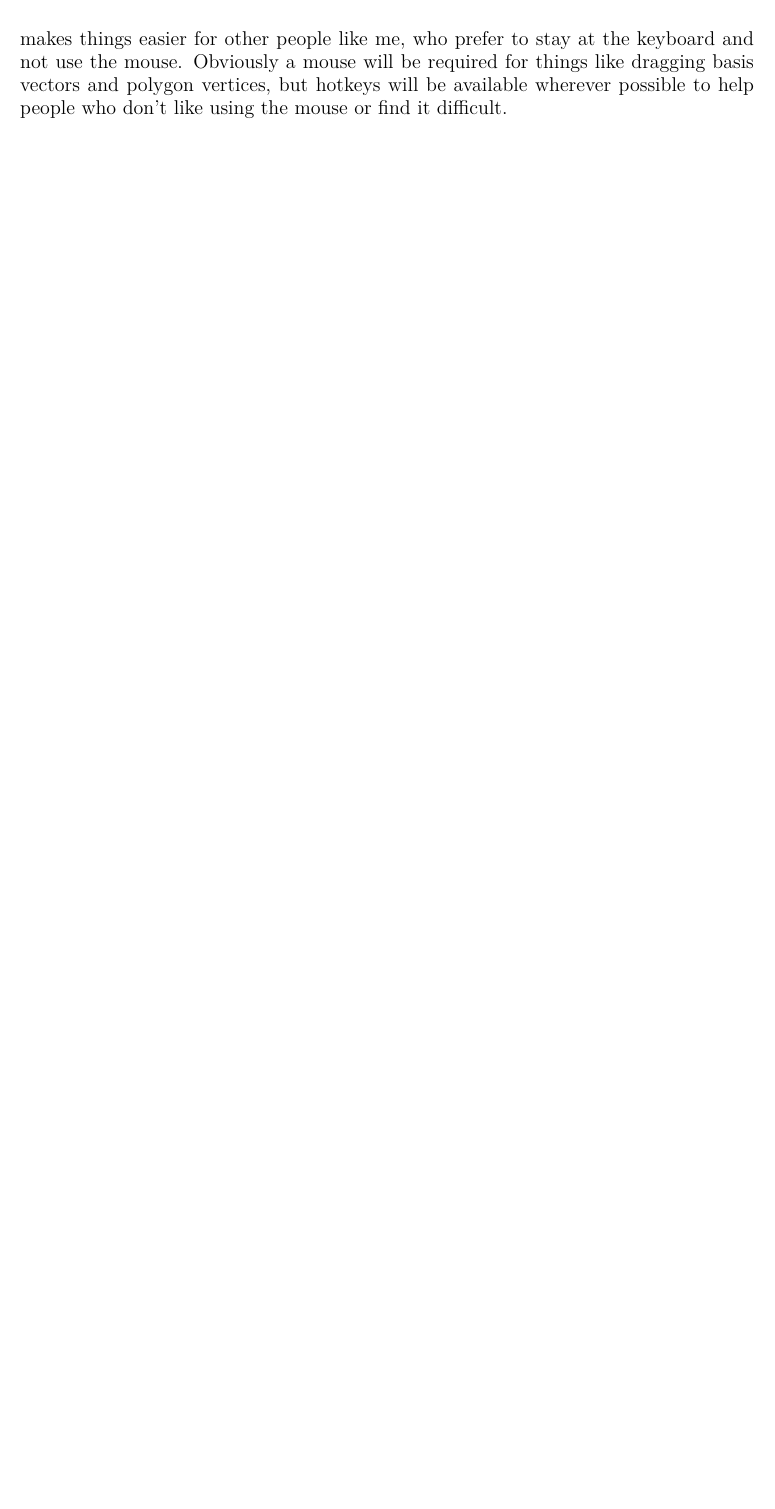
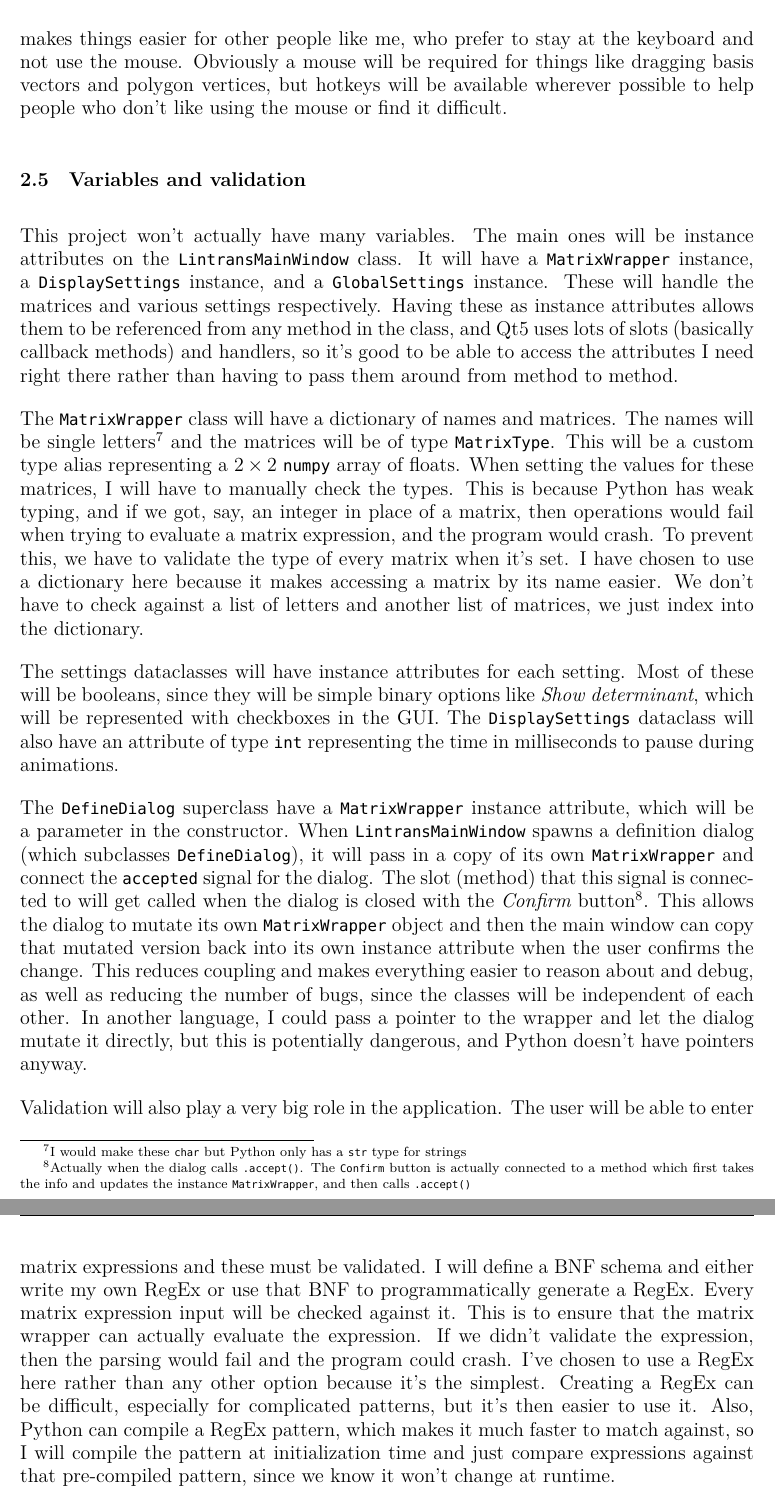
Before and after one commit to DoctorDalek1963/lintrans, a LaTeX document (main.tex, which reads sections/design.tex): part of page 16 of 17 before the commit and two parts of pages 16 and 17 of 18 after it, the two joined at a grey line, cut so that both start at the same text, the shorter picture padded with empty space. Compiled offline with XeLaTeX; a missing font is replaced by an installed copy or a similar font.

Commit message:
Add 2.5 - Variables and validation

```diff
--- a/sections/design.tex
+++ b/sections/design.tex
@@ -128,4 +128,20 @@ The layout of my app will be self-consistent and follow standard conventions. I
 
 I will also have hotkeys for everything that can have hotkeys - buttons, checkboxes, etc. This makes my life easier, since I'm used to having hotkeys for everything, and thus makes the app faster to test because I don't need to click everything. This also makes things easier for other people like me, who prefer to stay at the keyboard and not use the mouse. Obviously a mouse will be required for things like dragging basis vectors and polygon vertices, but hotkeys will be available wherever possible to help people who don't like using the mouse or find it difficult.
 
+\subsection{Variables and validation\label{subsection:variables-and-validation}}
+
+This project won't actually have many variables. The main ones will be instance attributes on the \texttt{LintransMainWindow} class. It will have a \texttt{MatrixWrapper} instance, a \texttt{DisplaySettings} instance, and a \texttt{GlobalSettings} instance. These will handle the matrices and various settings respectively. Having these as instance attributes allows them to be referenced from any method in the class, and Qt5 uses lots of slots (basically callback methods) and handlers, so it's good to be able to access the attributes I need right there rather than having to pass them around from method to method.
+
+The \texttt{MatrixWrapper} class will have a dictionary of names and matrices. The names will be single letters\footnote{I would make these \texttt{char} but Python only has a \texttt{str} type for strings} and the matrices will be of type \texttt{MatrixType}. This will be a custom type alias representing a $2 \times 2$ \texttt{numpy} array of floats. When setting the values for these matrices, I will have to manually check the types. This is because Python has weak typing, and if we got, say, an integer in place of a matrix, then operations would fail when trying to evaluate a matrix expression, and the program would crash. To prevent this, we have to validate the type of every matrix when it's set. I have chosen to use a dictionary here because it makes accessing a matrix by its name easier. We don't have to check against a list of letters and another list of matrices, we just index into the dictionary.
+
+The settings dataclasses will have instance attributes for each setting. Most of these will be booleans, since they will be simple binary options like \textit{Show determinant}, which will be represented with checkboxes in the GUI. The \texttt{DisplaySettings} dataclass will also have an attribute of type \texttt{int} representing the time in milliseconds to pause during animations.
+
+The \texttt{DefineDialog} superclass have a \texttt{MatrixWrapper} instance attribute, which will be a parameter in the constructor. When \texttt{LintransMainWindow} spawns a definition dialog (which subclasses \texttt{DefineDialog}), it will pass in a copy of its own \texttt{MatrixWrapper} and connect the \texttt{accepted} signal for the dialog. The slot (method) that this signal is connected to will get called when the dialog is closed with the \textit{Confirm} button\footnote{Actually when the dialog calls \texttt{.accept()}. The \texttt{Confirm} button is actually connected to a method which first takes the info and updates the instance \texttt{MatrixWrapper}, and then calls \texttt{.accept()}}. This allows the dialog to mutate its own \texttt{MatrixWrapper} object and then the main window can copy that mutated version back into its own instance attribute when the user confirms the change. This reduces coupling and makes everything easier to reason about and debug, as well as reducing the number of bugs, since the classes will be independent of each other. In another language, I could pass a pointer to the wrapper and let the dialog mutate it directly, but this is potentially dangerous, and Python doesn't have pointers anyway.
+
+Validation will also play a very big role in the application. The user will be able to enter matrix expressions and these must be validated. I will define a BNF schema and either write my own RegEx or use that BNF to programmatically generate a RegEx. Every matrix expression input will be checked against it. This is to ensure that the matrix wrapper can actually evaluate the expression. If we didn't validate the expression, then the parsing would fail and the program could crash. I've chosen to use a RegEx here rather than any other option because it's the simplest. Creating a RegEx can be difficult, especially for complicated patterns, but it's then easier to use it. Also, Python can compile a RegEx pattern, which makes it much faster to match against, so I will compile the pattern at initialization time and just compare expressions against that pre-compiled pattern, since we know it won't change at runtime.
+
+Additionally, the buttons to render and animate the current matrix expression will only be enabled when the expression is valid. Textboxes in Qt5 emit a \texttt{textChanged} signal, which can be connected to a slot. This is just a method that gets called whenever the text in the textbox is changed, so I can use this method to validate the input and update the buttons accordingly. An empty string will count as invalid, so the buttons will be disabled when the box is empty.
+
+I will also apply this matrix expression validation to the textbox in the dialog which allows the user to define a matrix as an expression involving other matrices, and I will validate the input in the numeric definition dialog to make sure that all the inputs are floats. Again, this is to prevent crashes, since a matrix with non-number values in it will likely crash the program.
+
 \end{document}
```
